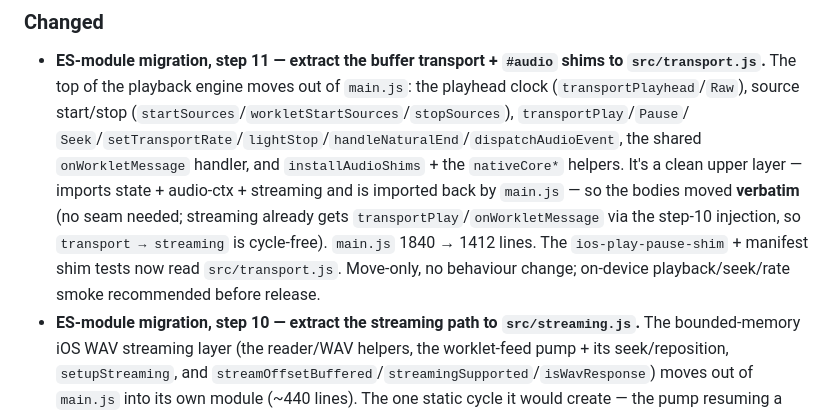
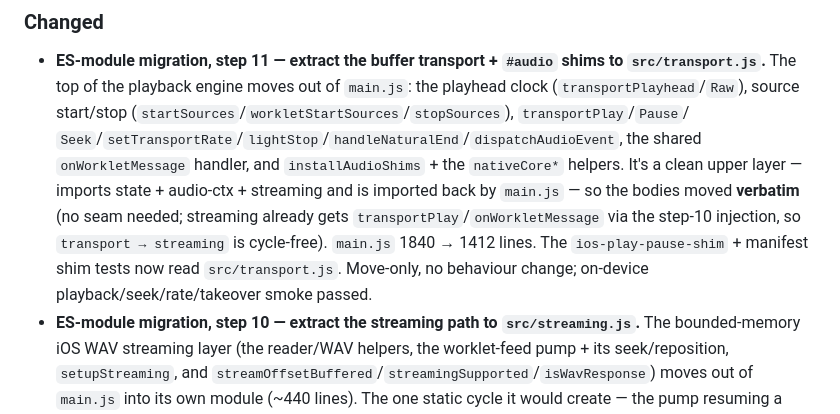
Before and after one commit to got-feedBack/feedBack-plugin-stems, a Markdown page: CHANGELOG.md, the part around the change. Rendered like a GitHub page.

Commit message:
docs(stems): CHANGELOG — on-device smoke passed for step 11
Co-Authored-By: Claude Opus 4.8 (1M context) <noreply@anthropic.com>

```diff
--- a/CHANGELOG.md
+++ b/CHANGELOG.md
@@ -17,8 +17,7 @@ All notable changes to the Stems Toggle plugin are documented here.
   streaming already gets `transportPlay`/`onWorkletMessage` via the step-10
   injection, so `transport → streaming` is cycle-free). `main.js` 1840 → 1412 lines.
   The `ios-play-pause-shim` + manifest shim tests now read `src/transport.js`.
-  Move-only, no behaviour change; on-device playback/seek/rate smoke recommended
-  before release.
+  Move-only, no behaviour change; on-device playback/seek/rate/takeover smoke passed.
 - **ES-module migration, step 10 — extract the streaming path to
   `src/streaming.js`.** The bounded-memory iOS WAV streaming layer (the
   reader/WAV helpers, the worklet-feed pump + its seek/reposition, `setupStreaming`,
```
